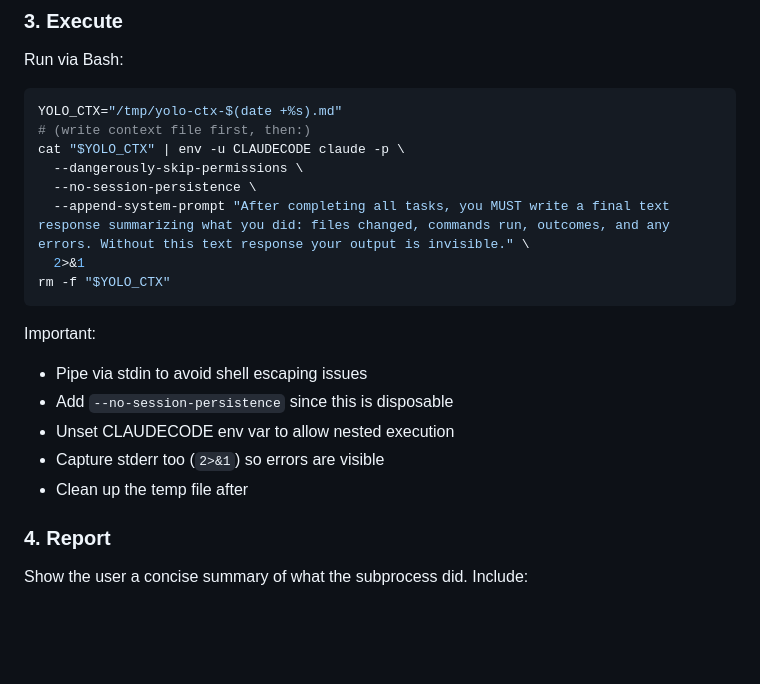
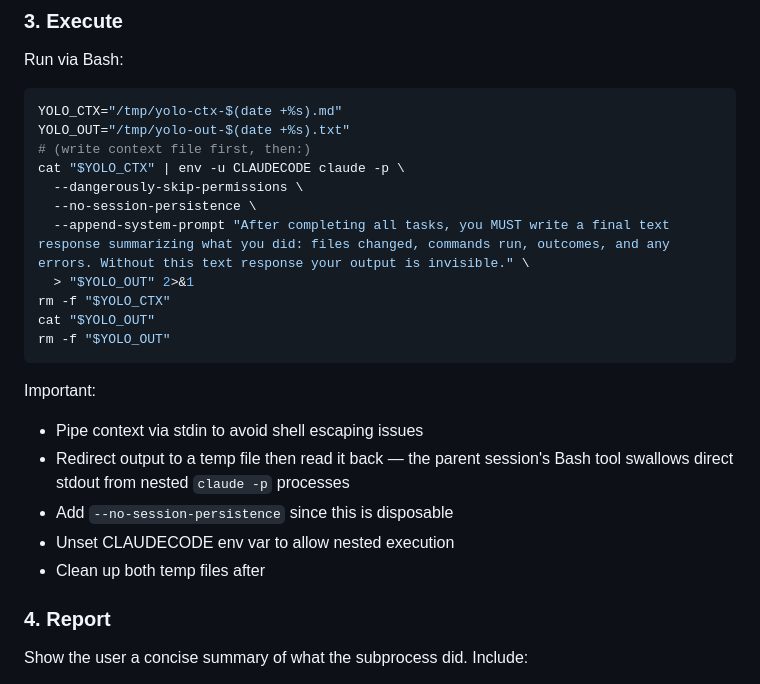
Before and after one commit to esbenwiberg/pr-guardian, a Markdown page: .claude/commands/yolo.md, the part around the change. Rendered like a GitHub page; blank space fills up the shorter version.

Commit message:
Update yolo skill: redirect output to temp file for visibility
Co-Authored-By: Claude Opus 4.6 <noreply@anthropic.com>

````diff
--- a/.claude/commands/yolo.md
+++ b/.claude/commands/yolo.md
@@ -52,21 +52,24 @@ Run via Bash:
 
 ```bash
 YOLO_CTX="/tmp/yolo-ctx-$(date +%s).md"
+YOLO_OUT="/tmp/yolo-out-$(date +%s).txt"
 # (write context file first, then:)
 cat "$YOLO_CTX" | env -u CLAUDECODE claude -p \
   --dangerously-skip-permissions \
   --no-session-persistence \
   --append-system-prompt "After completing all tasks, you MUST write a final text response summarizing what you did: files changed, commands run, outcomes, and any errors. Without this text response your output is invisible." \
-  2>&1
+  > "$YOLO_OUT" 2>&1
 rm -f "$YOLO_CTX"
+cat "$YOLO_OUT"
+rm -f "$YOLO_OUT"
 ```
 
 Important:
-- Pipe via stdin to avoid shell escaping issues
+- Pipe context via stdin to avoid shell escaping issues
+- Redirect output to a temp file then read it back — the parent session's Bash tool swallows direct stdout from nested `claude -p` processes
 - Add `--no-session-persistence` since this is disposable
 - Unset CLAUDECODE env var to allow nested execution
-- Capture stderr too (`2>&1`) so errors are visible
-- Clean up the temp file after
+- Clean up both temp files after
 
 ### 4. Report
 
````
